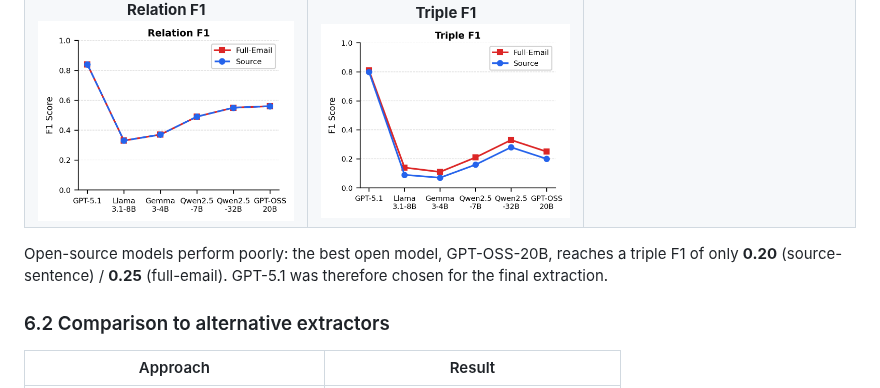
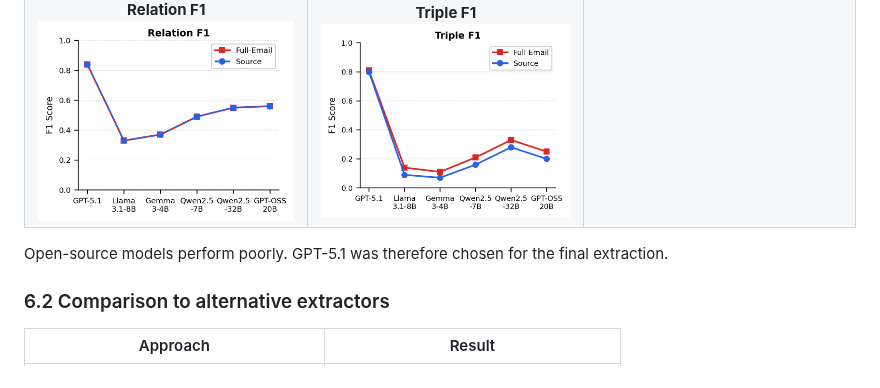
Before and after one commit to prantikaC/PERK, a Markdown page: README.md, the part around the change. Drawn GitHub-style.

```diff
--- a/README.md
+++ b/README.md
@@ -383,9 +383,7 @@ whole-email context):
 | **Subject F1**<br>![Subject F1](results/figures/extractions/fig_sub.png) | **Object F1**<br>![Object F1](results/figures/extractions/fig_obj.png) | **Entity F1**<br>![Entity F1](results/figures/extractions/fig_ent.png) |
 | **Relation F1**<br>![Relation F1](results/figures/extractions/fig_pred.png) | **Triple F1**<br>![Triple F1](results/figures/extractions/fig_tri.png) |  |
 
-Open-source models perform poorly: the best open model, GPT-OSS-20B, reaches a triple F1 of
-only **0.20** (source-sentence) / **0.25** (full-email). GPT-5.1 was therefore chosen for
-the final extraction.
+Open-source models perform poorly. GPT-5.1 was therefore chosen for the final extraction.
 
 ### 6.2 Comparison to alternative extractors
 
```
